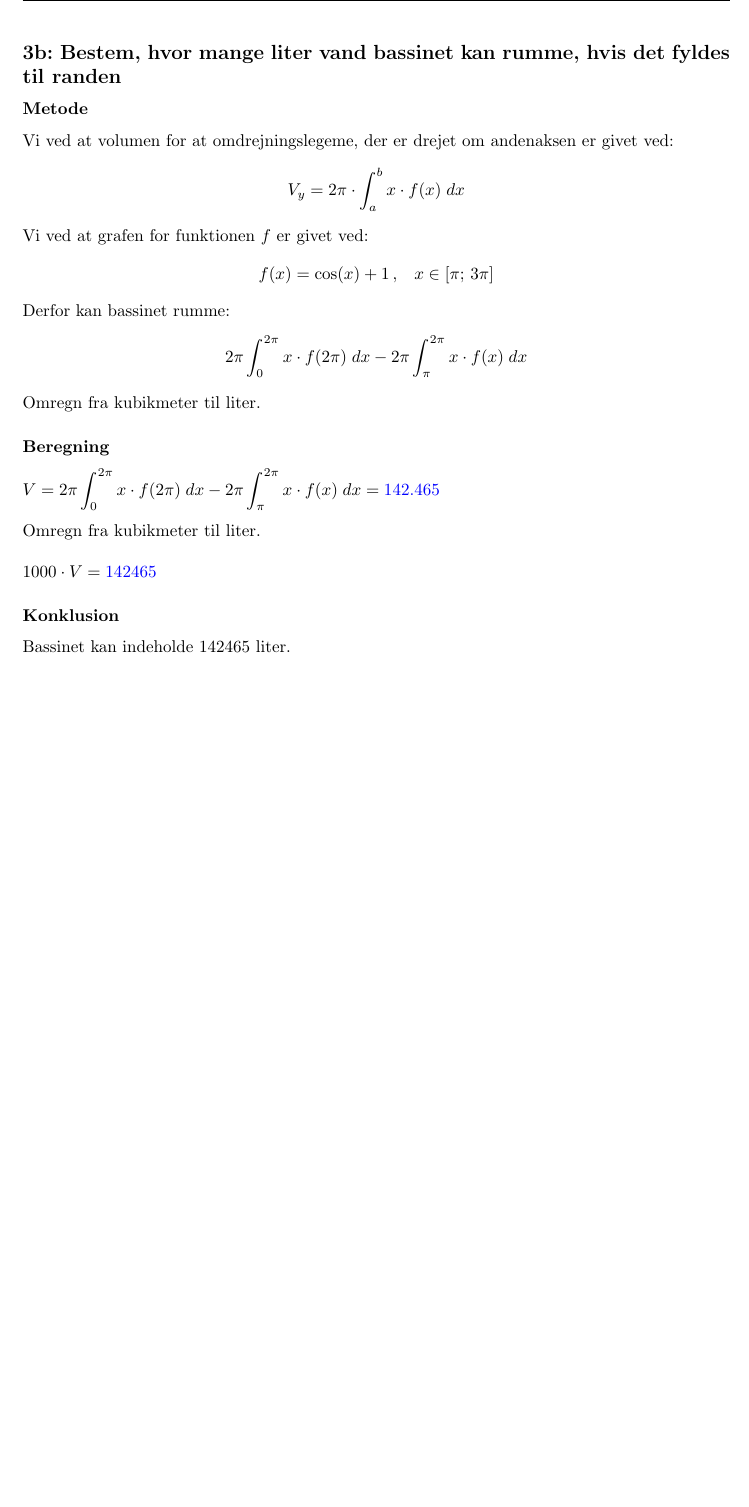
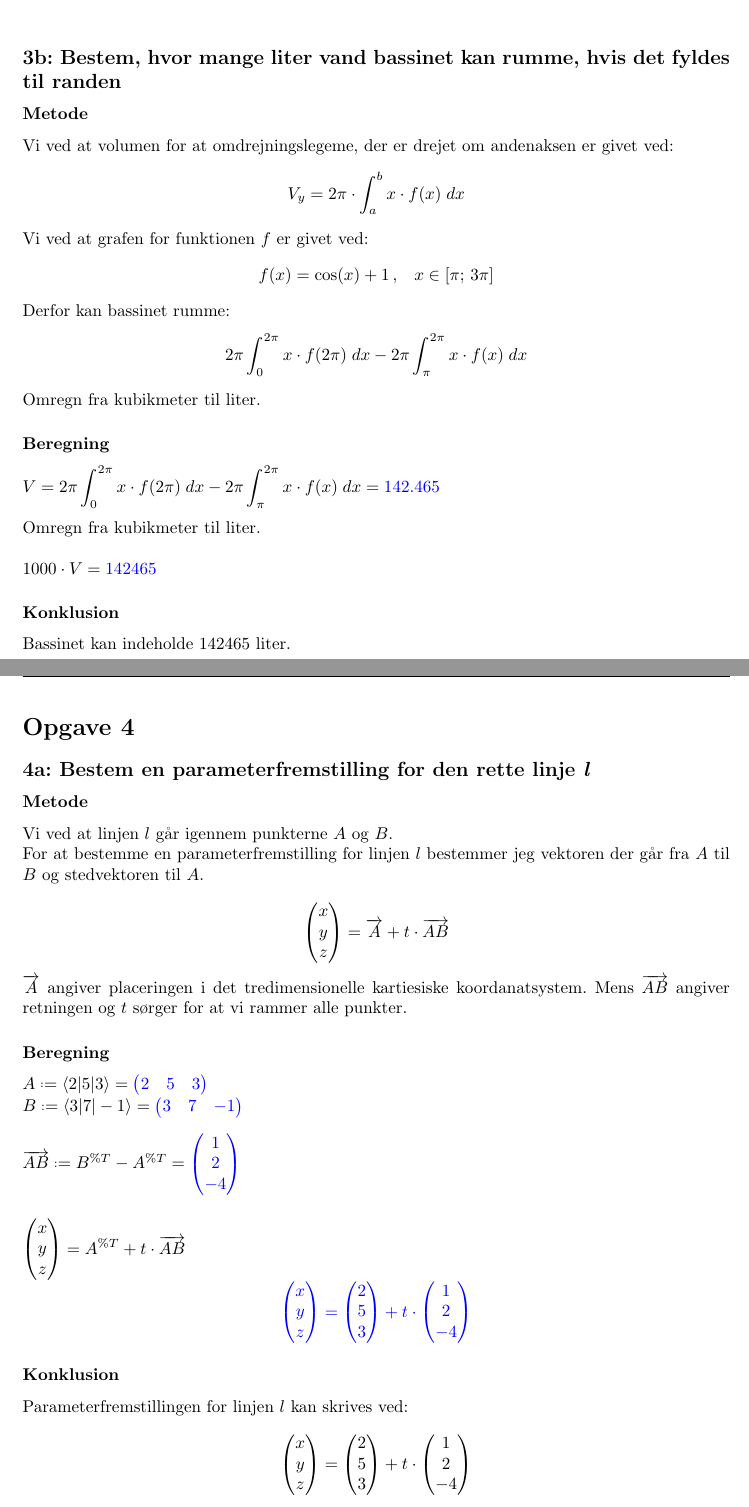
Before and after one commit to CecilieHorshauge/Hjemmeopgave-2.09b, a LaTeX document (main.tex, which reads Sections/opg3.tex, Sections/opg4.tex): part of page 8 of 8 before the commit and two parts of pages 7 and 8 of 10 after it, the two joined at a grey line, cut so that both start at the same text, the shorter picture padded with empty space. Compiled offline with pdfLaTeX.

Commit message:
opg4 færdig

```diff
--- a/Sections/opg3.tex
+++ b/Sections/opg3.tex
@@ -9,8 +9,7 @@
             \(\displaystyle A = \int_\pi ^{3\pi} f(x) \; dx = \textcolor{blue}{2\pi}\)\\
         \subsubsection*{Konklusion}
             Tværsnitsarealet af volden er \(2\pi\).
-
-\clearpage
+\vspace*{1 cm}
     \subsection*{3b: Bestem, hvor mange liter vand bassinet kan rumme, hvis det fyldes til randen}
         \subsubsection*{Metode}
             Vi ved at volumen for at omdrejningslegeme, der er drejet om andenaksen er givet ved:
--- /dev/null
+++ b/Sections/opg4.tex
@@ -0,0 +1,18 @@
+\documentclass[../main.tex]{subfiles}
+\begin{document}
+\section*{Opgave 4}
+\subsection*{4a: Bestem en parameterfremstilling for den rette linje \textit{l}}
+    \subsubsection*{Metode}
+        Vi ved at linjen \(l\) går igennem punkterne \(A\) og \(B\).\\
+        For at bestemme en parameterfremstilling for linjen \(l\) bestemmer jeg vektoren der går fra \(A\) til \(B\) og stedvektoren til \(A\).\\
+        \[\begin{pmatrix} x\\y\\z \end{pmatrix}=\overrightarrow{A}+t\cdot \overrightarrow{AB}\]
+        \(\overrightarrow{A}\) angiver placeringen i det tredimensionelle kartiesiske koordanatsystem. Mens \(\overrightarrow{AB}\) angiver retningen og \(t\) sørger for at vi rammer alle punkter.
+    \subsubsection*{Beregning}
+        \(A \defeq \langle 2|5|3 \rangle = \textcolor{blue}{\begin{pmatrix} 2 & 5 & 3 \end{pmatrix}}\)\\
+        \(B \defeq \langle 3|7|-1 \rangle = \textcolor{blue}{\begin{pmatrix} 3 & 7 & -1 \end{pmatrix}}\)\\\\
+        \(\overrightarrow{AB} \defeq B^{\%T} - A^{\%T}=\textcolor{blue}{\begin{pmatrix} 1 \\ 2 \\ -4 \end{pmatrix}} \)\\\\\\
+        \(\begin{pmatrix} x \\ y \\ z \end{pmatrix}= A^{\%T}+t \cdot \overrightarrow{AB}\)
+        \[\textcolor{blue}{\begin{pmatrix} x \\ y \\ z \end{pmatrix}=\begin{pmatrix} 2 \\ 5 \\ 3 \end{pmatrix} + t \cdot \begin{pmatrix} 1 \\ 2 \\ -4 \end{pmatrix}}\]
+        \subsubsection*{Konklusion}
+        Parameterfremstillingen for linjen \(l\) kan skrives ved:
+        \[\begin{pmatrix} x \\ y \\ z \end{pmatrix}=\begin{pmatrix} 2 \\ 5 \\ 3 \end{pmatrix} + t \cdot \begin{pmatrix} 1 \\ 2 \\ -4 \end{pmatrix}\]
--- a/main.tex
+++ b/main.tex
@@ -7,4 +7,6 @@
     \subfile{Sections/opg2.tex}
     \clearpage
     \subfile{Sections/opg3.tex}
+    \clearpage
+    \subfile{Sections/opg4.tex}
 \end{document}
```
Also changed, not shown: Sections/opg3.pdf, Sections/opg4.pdf (added), main.pdf, Sections/opg4.tex (32 more changed lines), 15 other files.
